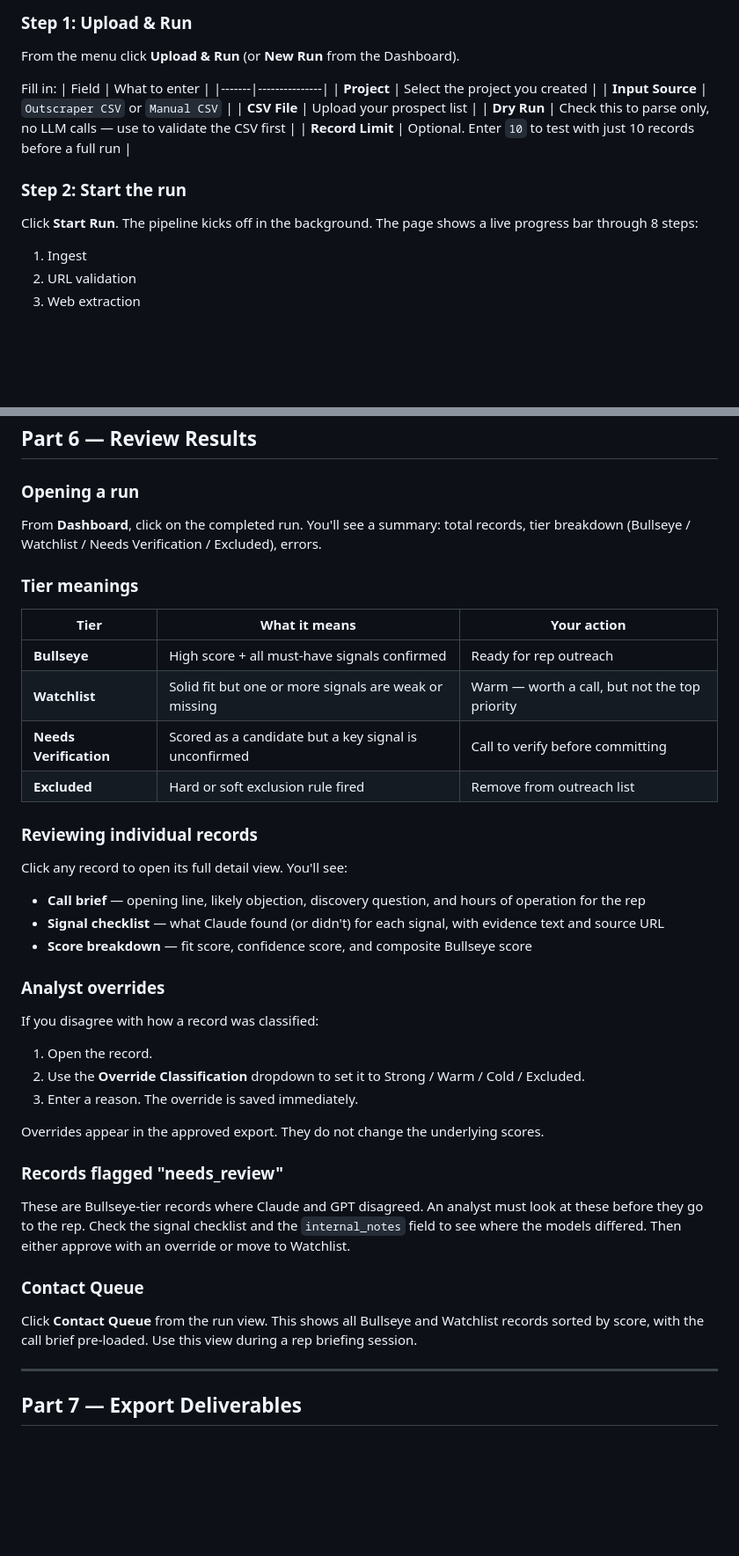
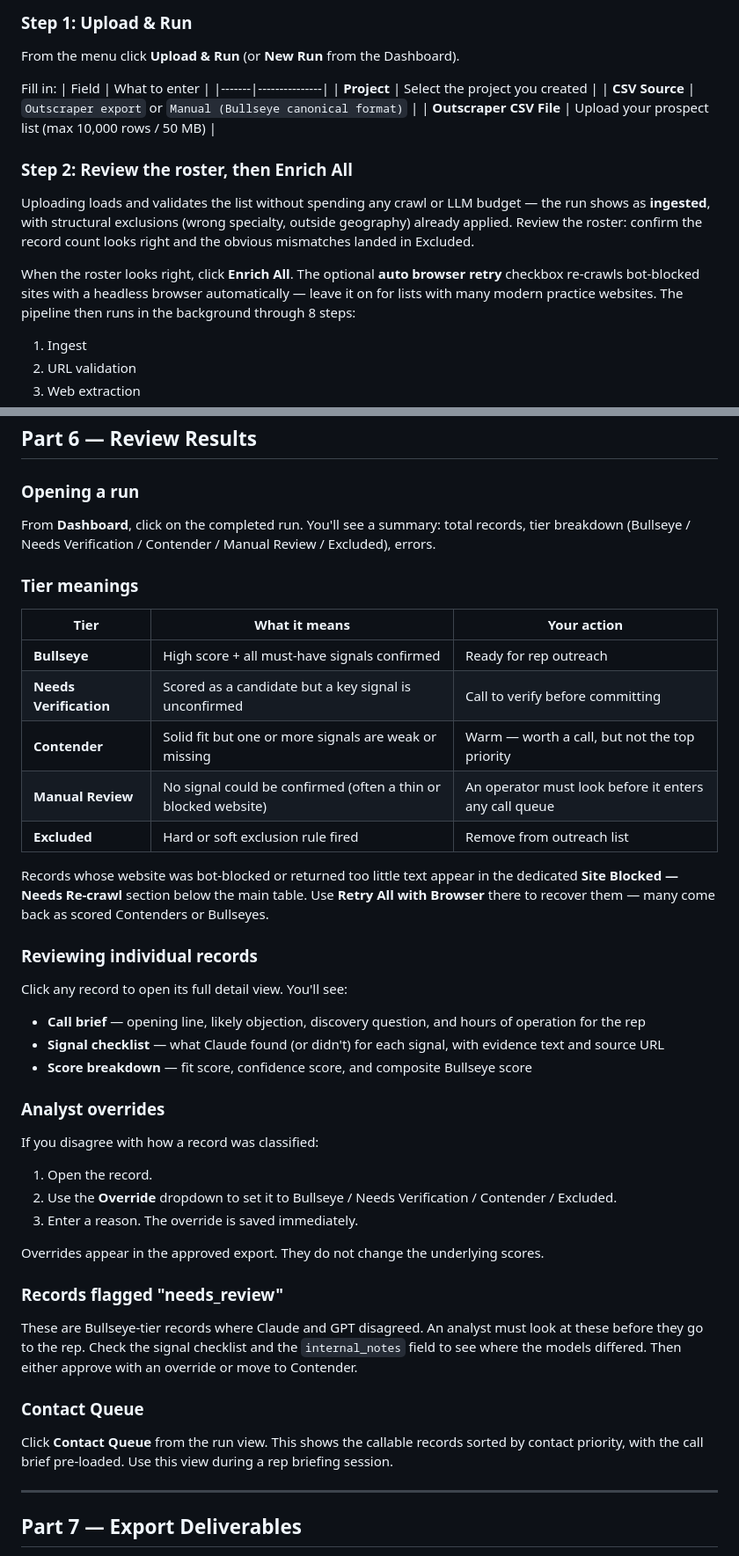
Before and after one commit to Bullseye-Medical-Intelligence/enrichment-pipeline, a Markdown page: docs/operator-sop.md, 2 parts joined by grey strips. Shown at 88% size. GitHub-like rendering; blank space fills up the shorter version.

```diff
--- a/docs/operator-sop.md
+++ b/docs/operator-sop.md
@@ -186,13 +186,13 @@ Fill in:
 | Field | What to enter |
 |-------|---------------|
 | **Project** | Select the project you created |
-| **Input Source** | `Outscraper CSV` or `Manual CSV` |
-| **CSV File** | Upload your prospect list |
-| **Dry Run** | Check this to parse only, no LLM calls — use to validate the CSV first |
-| **Record Limit** | Optional. Enter `10` to test with just 10 records before a full run |
+| **CSV Source** | `Outscraper export` or `Manual (Bullseye canonical format)` |
+| **Outscraper CSV File** | Upload your prospect list (max 10,000 rows / 50 MB) |
 
-### Step 2: Start the run
-Click **Start Run**. The pipeline kicks off in the background. The page shows a live progress bar through 8 steps:
+### Step 2: Review the roster, then Enrich All
+Uploading loads and validates the list without spending any crawl or LLM budget — the run shows as **ingested**, with structural exclusions (wrong specialty, outside geography) already applied. Review the roster: confirm the record count looks right and the obvious mismatches landed in Excluded.
+
+When the roster looks right, click **Enrich All**. The optional **auto browser retry** checkbox re-crawls bot-blocked sites with a headless browser automatically — leave it on for lists with many modern practice websites. The pipeline then runs in the background through 8 steps:
 1. Ingest
 2. URL validation
 3. Web extraction
@@ -212,15 +212,18 @@ A typical run of 50 records takes 20–40 minutes. The pipeline checkpoints afte
 ## Part 6 — Review Results
 
 ### Opening a run
-From **Dashboard**, click on the completed run. You'll see a summary: total records, tier breakdown (Bullseye / Watchlist / Needs Verification / Excluded), errors.
+From **Dashboard**, click on the completed run. You'll see a summary: total records, tier breakdown (Bullseye / Needs Verification / Contender / Manual Review / Excluded), errors.
 
 ### Tier meanings
 | Tier | What it means | Your action |
 |------|---------------|-------------|
 | **Bullseye** | High score + all must-have signals confirmed | Ready for rep outreach |
-| **Watchlist** | Solid fit but one or more signals are weak or missing | Warm — worth a call, but not the top priority |
 | **Needs Verification** | Scored as a candidate but a key signal is unconfirmed | Call to verify before committing |
+| **Contender** | Solid fit but one or more signals are weak or missing | Warm — worth a call, but not the top priority |
+| **Manual Review** | No signal could be confirmed (often a thin or blocked website) | An operator must look before it enters any call queue |
 | **Excluded** | Hard or soft exclusion rule fired | Remove from outreach list |
+
+Records whose website was bot-blocked or returned too little text appear in the dedicated **Site Blocked — Needs Re-crawl** section below the main table. Use **Retry All with Browser** there to recover them — many come back as scored Contenders or Bullseyes.
 
 ### Reviewing individual records
 Click any record to open its full detail view. You'll see:
@@ -231,16 +234,16 @@ Click any record to open its full detail view. You'll see:
 ### Analyst overrides
 If you disagree with how a record was classified:
 1. Open the record.
-2. Use the **Override Classification** dropdown to set it to Strong / Warm / Cold / Excluded.
+2. Use the **Override** dropdown to set it to Bullseye / Needs Verification / Contender / Excluded.
 3. Enter a reason. The override is saved immediately.
 
 Overrides appear in the approved export. They do not change the underlying scores.
 
 ### Records flagged "needs_review"
-These are Bullseye-tier records where Claude and GPT disagreed. An analyst must look at these before they go to the rep. Check the signal checklist and the `internal_notes` field to see where the models differed. Then either approve with an override or move to Watchlist.
+These are Bullseye-tier records where Claude and GPT disagreed. An analyst must look at these before they go to the rep. Check the signal checklist and the `internal_notes` field to see where the models differed. Then either approve with an override or move to Contender.
 
 ### Contact Queue
-Click **Contact Queue** from the run view. This shows all Bullseye and Watchlist records sorted by score, with the call brief pre-loaded. Use this view during a rep briefing session.
+Click **Contact Queue** from the run view. This shows the callable records sorted by contact priority, with the call brief pre-loaded. Use this view during a rep briefing session.
 
 ---
 
```
Also changed, not shown: other parts of docs/operator-sop.md (+14 -13 lines), PIPELINE.md (+3 -7 lines), pipeline-api/CLAUDE.md (+4 -0 lines).
